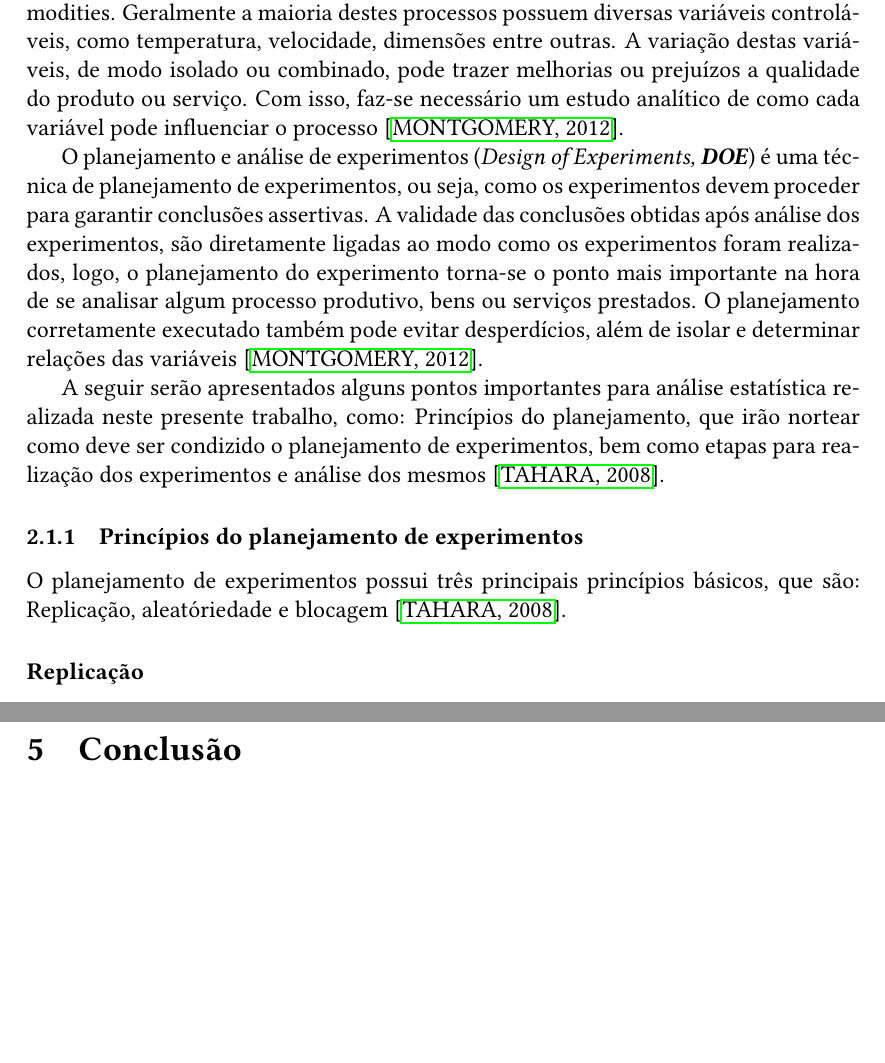
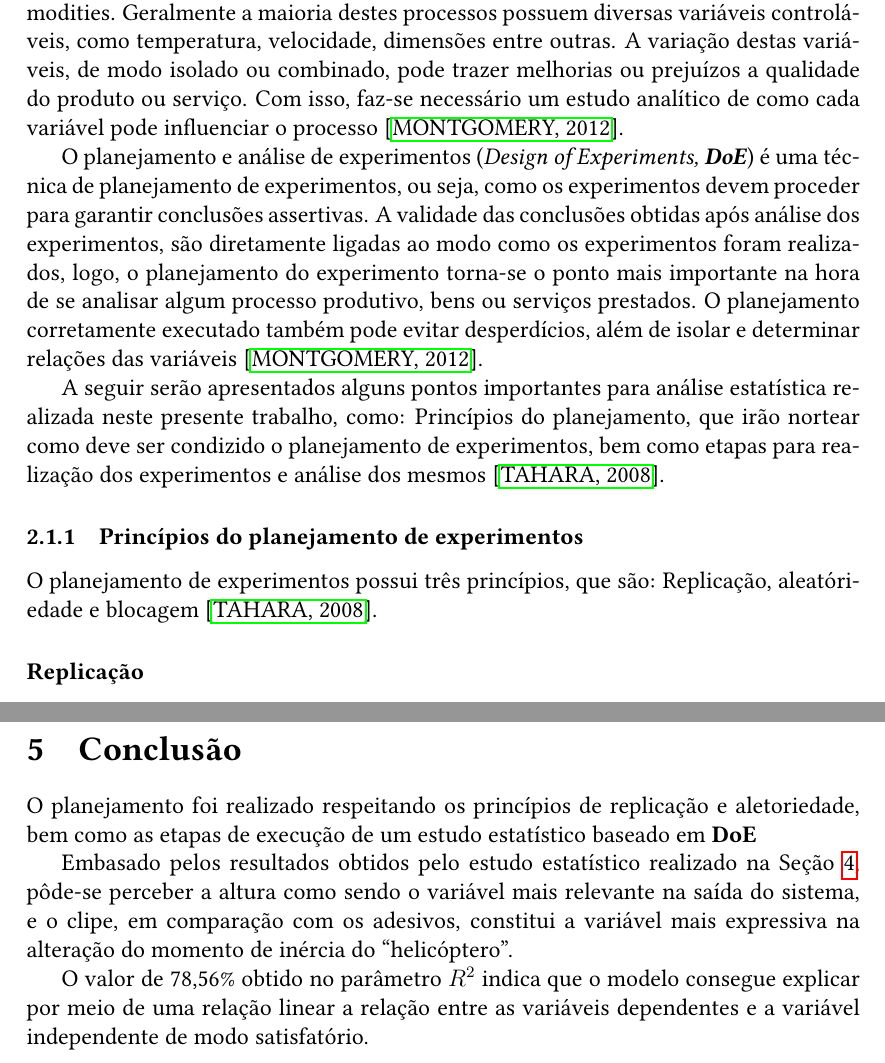
Before and after one commit to aqvale/raja_estatistica, a LaTeX CV (resume.tex, which reads sections/02literatura.tex, sections/04conclusao.tex): two parts of pages 4 and 16 of 17, joined at a grey line, cut so that both start at the same text, the shorter picture padded with empty space. The pictures show the PDF file resume.pdf that the author committed with the source.

Commit message:
First merge

```diff
--- a/sections/02literatura.tex
+++ b/sections/02literatura.tex
@@ -7,14 +7,14 @@ Serão apresentados na presente seção alguns pontos que, segundo a literatura,
 
 Técnicas de planejamento e análises de experimentos são utilizáveis em empresa, processo de fabricação, desenvolvimento de um novo produto e até em fabricação de commodities. Geralmente a maioria destes processos possuem diversas variáveis controláveis, como temperatura, velocidade, dimensões entre outras. A variação destas variáveis, de modo isolado ou combinado, pode trazer melhorias ou prejuízos a qualidade do produto ou serviço. Com isso, faz-se necessário um estudo analítico de como cada variável pode influenciar o processo \cite{1}.
 
-O planejamento e análise de experimentos (\textit{Design of Experiments, \textbf{DOE}}) é uma técnica de planejamento de experimentos, ou seja, como os experimentos devem proceder para garantir conclusões assertivas. A validade das conclusões obtidas após análise dos experimentos, são diretamente ligadas ao modo como os experimentos foram realizados, logo, o planejamento do experimento torna-se o ponto mais importante na hora de se analisar algum processo produtivo, bens ou serviços prestados. O planejamento corretamente executado também pode evitar desperdícios, além de isolar e determinar relações das variáveis \cite{1}.
+O planejamento e análise de experimentos (\textit{Design of Experiments, \textbf{DoE}}) é uma técnica de planejamento de experimentos, ou seja, como os experimentos devem proceder para garantir conclusões assertivas. A validade das conclusões obtidas após análise dos experimentos, são diretamente ligadas ao modo como os experimentos foram realizados, logo, o planejamento do experimento torna-se o ponto mais importante na hora de se analisar algum processo produtivo, bens ou serviços prestados. O planejamento corretamente executado também pode evitar desperdícios, além de isolar e determinar relações das variáveis \cite{1}.
 
 A seguir serão apresentados alguns pontos importantes para análise estatística realizada neste presente trabalho, como: Princípios do planejamento, que irão nortear como deve ser condizido o planejamento de experimentos, bem como etapas para realização dos experimentos e análise dos mesmos \cite{2}.
 
 
 \subsubsection{Princípios do planejamento de experimentos}
 
-O planejamento de experimentos possui três principais princípios básicos, que são: Replicação, aleatóriedade e blocagem \cite{2}.
+O planejamento de experimentos possui três princípios, que são: Replicação, aleatóriedade e blocagem \cite{2}.
 
 \subsubsection*{Replicação}
 
--- a/sections/04conclusao.tex
+++ b/sections/04conclusao.tex
@@ -1 +1,7 @@
 \section{Conclusão}
+
+O planejamento foi realizado respeitando os princípios de replicação e aletoriedade, bem como as etapas de execução de um estudo estatístico baseado em \textbf{DoE}
+
+Embasado pelos resultados obtidos pelo estudo estatístico realizado na Seção \ref{sec:resultados}, pôde-se perceber a altura como sendo o variável mais relevante na saída do sistema, e o clipe, em comparação com os adesivos, constitui a variável mais expressiva na alteração do momento de inércia do ``helicóptero''.
+
+O valor de 78,56\% obtido no parâmetro $R^2$ indica que o modelo consegue explicar por meio de uma relação linear a relação entre as variáveis dependentes e a variável independente de modo satisfatório.
```
Also changed, not shown: resume.tex (+1 -1 lines), sections/03resultados.tex (+1 -0 lines), resume.pdf, sections/02literatura.tex (2 more changed lines).
